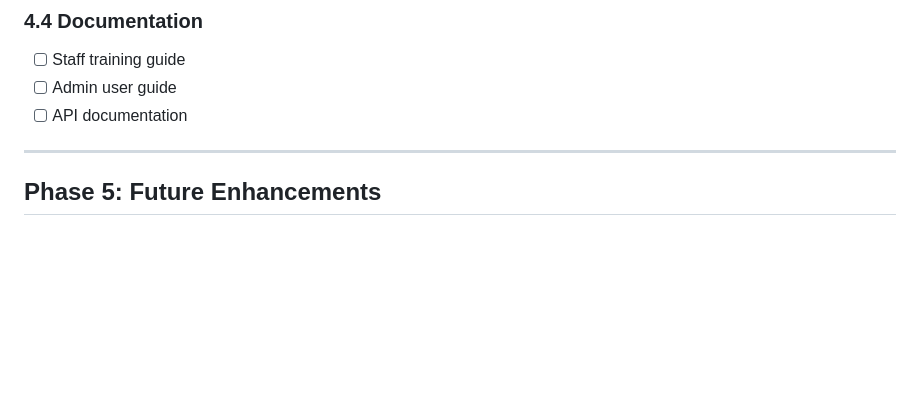
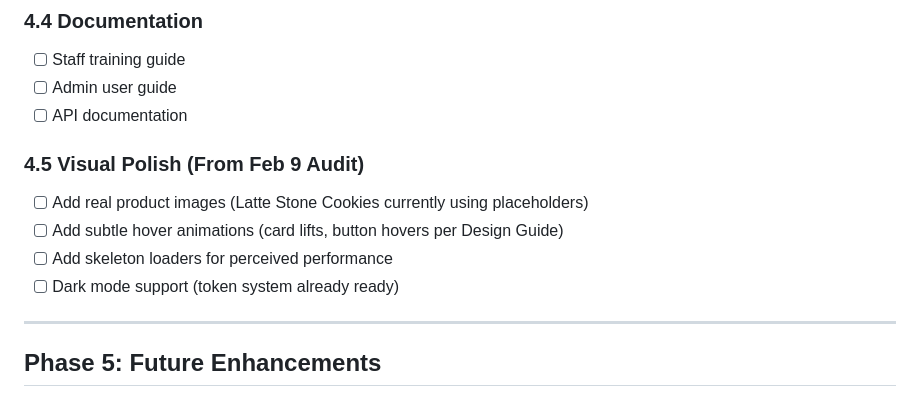
Before and after one commit to Shimizu-Technology/ordering-platform, a Markdown page: BUILD_PLAN.md, the part around the change. Rendered like a GitHub page; blank space fills up the shorter version.

Commit message:
Add visual polish items to Phase 4 from audit

```diff
--- a/BUILD_PLAN.md
+++ b/BUILD_PLAN.md
@@ -340,6 +340,12 @@ Based on actual Shopify store research — they have 6 flavors, dipped versions,
 - [ ] Admin user guide
 - [ ] API documentation
 
+### 4.5 Visual Polish (From Feb 9 Audit)
+- [ ] Add real product images (Latte Stone Cookies currently using placeholders)
+- [ ] Add subtle hover animations (card lifts, button hovers per Design Guide)
+- [ ] Add skeleton loaders for perceived performance
+- [ ] Dark mode support (token system already ready)
+
 ---
 
 ## Phase 5: Future Enhancements
```
